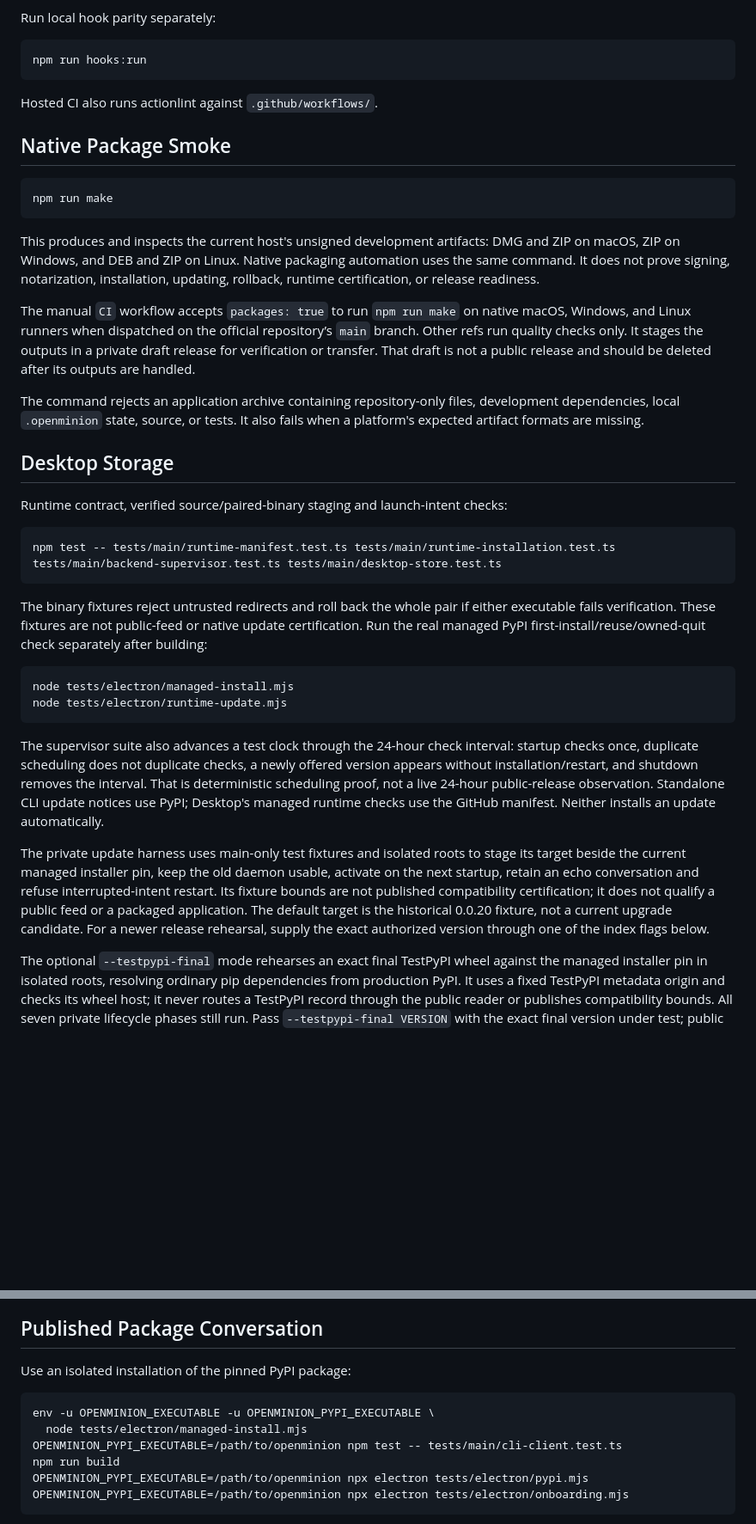
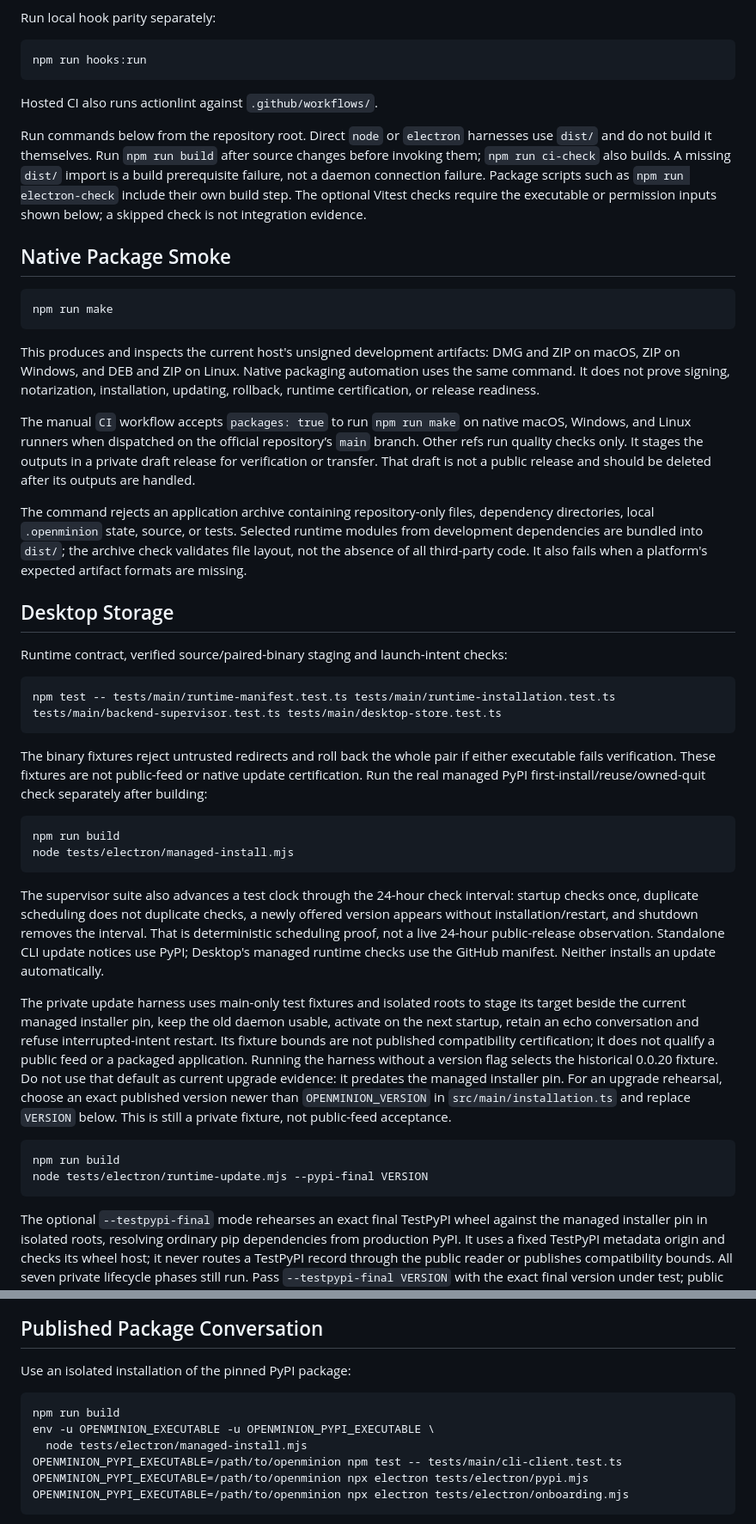
Before and after one commit to openminion/desktop, a Markdown page: docs/testing-and-validation.md, 2 parts joined by grey strips. Shown at 86% size. Drawn GitHub-style; blank space fills up the shorter version.

````diff
--- a/docs/testing-and-validation.md
+++ b/docs/testing-and-validation.md
@@ -32,6 +32,14 @@ npm run hooks:run
 
 Hosted CI also runs actionlint against `.github/workflows/`.
 
+Run commands below from the repository root. Direct `node` or `electron`
+harnesses use `dist/` and do not build it themselves. Run `npm run build` after
+source changes before invoking them; `npm run ci-check` also builds. A missing
+`dist/` import is a build prerequisite failure, not a daemon connection failure.
+Package scripts such as `npm run electron-check` include their own build step.
+The optional Vitest checks require the executable or permission inputs
+shown below; a skipped check is not integration evidence.
+
 ## Native Package Smoke
 
 ```bash
@@ -50,8 +58,10 @@ draft release for verification or transfer. That draft is not a public release
 and should be deleted after its outputs are handled.
 
 The command rejects an application archive containing repository-only files,
-development dependencies, local `.openminion` state, source, or tests. It also
-fails when a platform's expected artifact formats are missing.
+dependency directories, local `.openminion` state, source, or tests. Selected
+runtime modules from development dependencies are bundled into `dist/`; the
+archive check validates file layout, not the absence of all third-party code.
+It also fails when a platform's expected artifact formats are missing.
 
 ## Desktop Storage
 
@@ -67,8 +77,8 @@ native update certification. Run the real
 managed PyPI first-install/reuse/owned-quit check separately after building:
 
 ```bash
+npm run build
 node tests/electron/managed-install.mjs
-node tests/electron/runtime-update.mjs
 ```
 
 The supervisor suite also advances a test clock through the 24-hour check
@@ -83,10 +93,16 @@ The private update harness uses main-only test fixtures and isolated roots to
 stage its target beside the current managed installer pin, keep the old daemon usable, activate on
 the next startup, retain an echo conversation and refuse interrupted-intent
 restart. Its fixture bounds are not published compatibility certification;
-it does not qualify a public feed or a packaged application. The default target
-is the historical 0.0.20 fixture, not a current upgrade candidate. For a newer
-release rehearsal, supply the exact authorized version through one of the
-index flags below.
+it does not qualify a public feed or a packaged application. Running the harness
+without a version flag selects the historical 0.0.20 fixture. Do not use that default as current upgrade evidence: it predates the
+managed installer pin. For an upgrade rehearsal, choose an exact published
+version newer than `OPENMINION_VERSION` in `src/main/installation.ts` and replace
+`VERSION` below. This is still a private fixture, not public-feed acceptance.
+
+```bash
+npm run build
+node tests/electron/runtime-update.mjs --pypi-final VERSION
+```
 
 The optional `--testpypi-final` mode rehearses an exact final TestPyPI wheel
 against the managed installer pin in isolated roots, resolving ordinary pip
@@ -211,10 +228,10 @@ local echo provider only; it does not qualify a paid provider or remote peer.
 Use an isolated installation of the pinned PyPI package:
 
 ```bash
+npm run build
 env -u OPENMINION_EXECUTABLE -u OPENMINION_PYPI_EXECUTABLE \
   node tests/electron/managed-install.mjs
 OPENMINION_PYPI_EXECUTABLE=/path/to/openminion npm test -- tests/main/cli-client.test.ts
-npm run build
 OPENMINION_PYPI_EXECUTABLE=/path/to/openminion npx electron tests/electron/pypi.mjs
 OPENMINION_PYPI_EXECUTABLE=/path/to/openminion npx electron tests/electron/onboarding.mjs
 ```
````
Also changed, not shown: other parts of docs/testing-and-validation.md (+1 -0 lines), CHANGELOG.md (+21 -1 lines).
